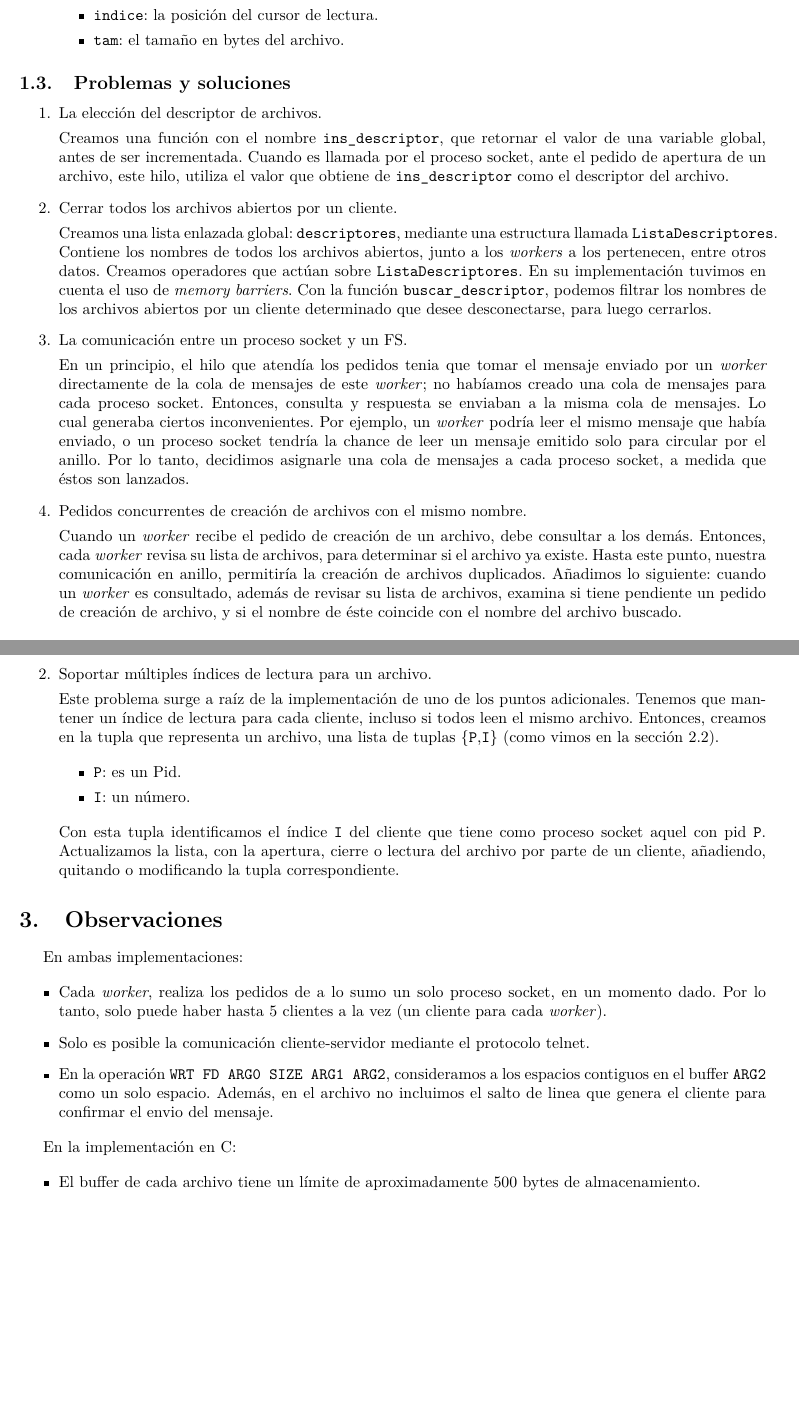
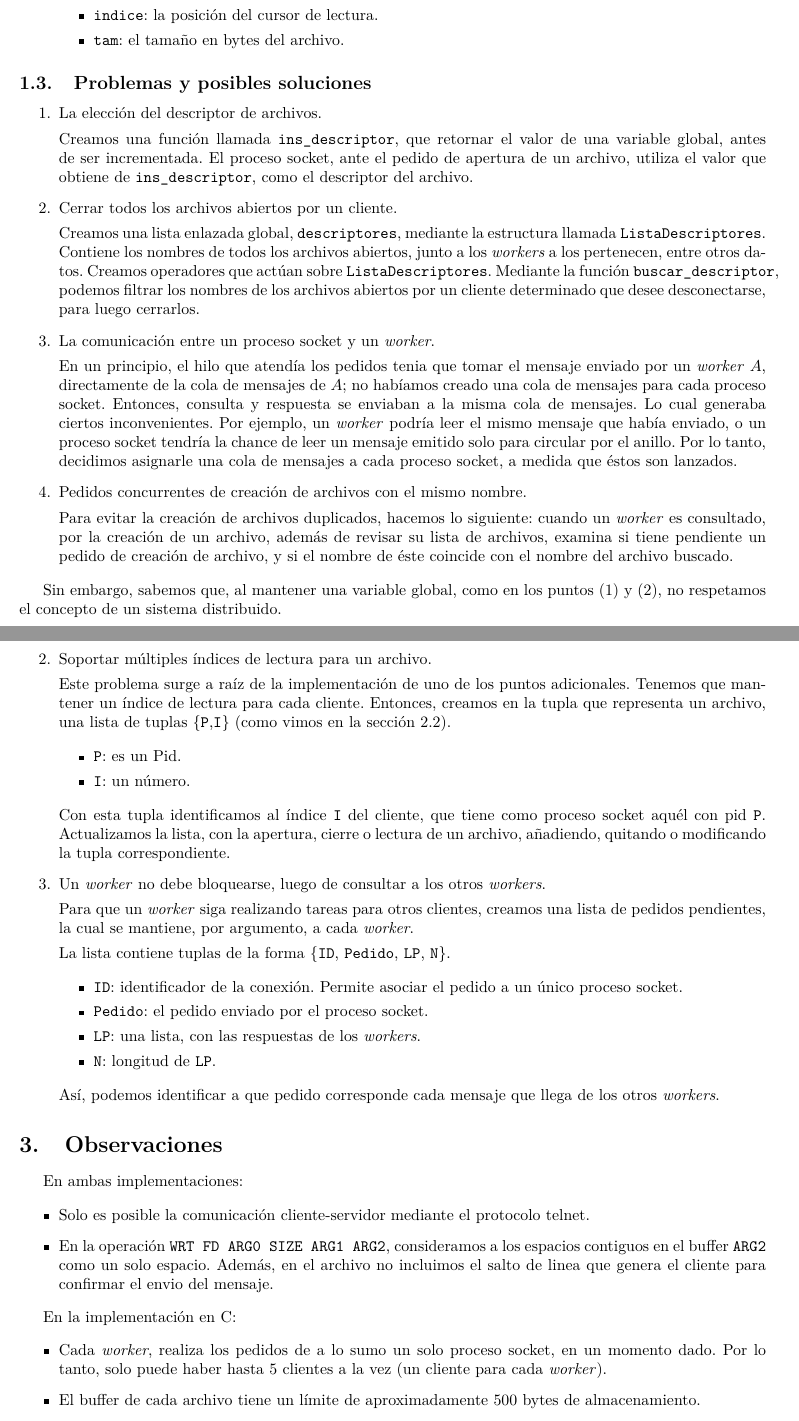
Before and after one commit to JoelCa/SO1, a LaTeX document (informe/informe.tex): two parts of pages 2 and 4 of 4, joined at a grey line, cut so that both start at the same text, the shorter picture padded with empty space. Compiled offline with pdfLaTeX.

Commit message:
informe cambiado

```diff
--- a/informe/informe.tex
+++ b/informe/informe.tex
@@ -96,24 +95,23 @@ Interpretamos a sus miembros de la siguiente manera:
 
 \end{enumerate}
 
-\subsection{Problemas y soluciones}
+\subsection{Problemas y posibles soluciones}
   \begin{enumerate}
     \item La elección del descriptor de archivos.
 
-    Creamos una función con el nombre \texttt{ins\_descriptor}, que retornar el valor de una variable global, antes de ser incrementada.
-    Cuando es llamada por el proceso socket, ante el pedido de apertura de un archivo, este hilo, utiliza el valor que obtiene de \texttt{ins\_descriptor} como el
-    descriptor del archivo.
+    Creamos una función llamada \texttt{ins\_descriptor}, que retornar el valor de una variable global, antes de ser incrementada.
+    El proceso socket, ante el pedido de apertura de un archivo, utiliza el valor que obtiene de \texttt{ins\_descriptor}, como el descriptor del archivo.
+
 
     \item Cerrar todos los archivos abiertos por un cliente.
 
-    Creamos una lista enlazada global: \texttt{descriptores}, mediante una estructura llamada \texttt{ListaDescriptores}. Contiene los nombres de todos los archivos abiertos, junto a los \textit{workers} a los pertenecen, entre otros datos.
+    Creamos una lista enlazada global, \texttt{descriptores}, mediante la estructura llamada \texttt{ListaDescriptores}. Contiene los nombres de todos los archivos abiertos, junto a los \textit{workers} a los pertenecen, entre otros datos.
     Creamos operadores que actúan sobre \texttt{ListaDescriptores}.
-    En su implementación tuvimos en cuenta el uso de \textit{memory barriers}.
-    Con la función \texttt{buscar\_descriptor}, podemos filtrar los nombres de los archivos abiertos por un cliente determinado que desee desconectarse, para luego cerrarlos.
+    Mediante la función \texttt{buscar\_descriptor}, podemos filtrar los nombres de los archivos abiertos por un cliente determinado que desee desconectarse, para luego cerrarlos.
 
-    \item La comunicación entre un proceso socket y un FS.
+    \item La comunicación entre un proceso socket y un \textit{worker}.
 
-    En un principio, el hilo que atendía los pedidos tenia que tomar el mensaje enviado por un \textit{worker} directamente de la cola de mensajes de este \textit{worker};
+    En un principio, el hilo que atendía los pedidos tenia que tomar el mensaje enviado por un \textit{worker} $A$, directamente de la cola de mensajes de $A$;
     no habíamos creado una cola de mensajes para cada proceso socket.
     Entonces, consulta y respuesta se enviaban a la misma cola de mensajes. Lo cual generaba ciertos inconvenientes. Por ejemplo,
     un \textit{worker} podría leer el mismo mensaje que había enviado, o un proceso socket tendría la chance de
@@ -122,10 +120,11 @@ Interpretamos a sus miembros de la siguiente manera:
 
     \item Pedidos concurrentes de creación de archivos con el mismo nombre.
 
-    Cuando un \textit{worker} recibe el pedido de creación de un archivo, debe consultar a los demás. Entonces, cada \textit{worker} revisa su lista de archivos, para
-    determinar si el archivo ya existe. Hasta este punto, nuestra comunicación en anillo, permitiría la creación de archivos duplicados.
-    Añadimos lo siguiente:
-    cuando un \textit{worker} es consultado, además de revisar su lista de archivos, examina si tiene pendiente un pedido de creación de archivo,
+    %Cuando un \textit{worker} recibe el pedido de creación de un archivo, debe consultar a los demás. Entonces, cada \textit{worker} revisa su lista de archivos, para
+    %determinar si el archivo ya existe. Hasta aca, nuestra comunicación en anillo, permitiría
+
+    Para evitar la creación de archivos duplicados, hacemos lo siguiente:
+    cuando un \textit{worker} es consultado, por la creación de un archivo, además de revisar su lista de archivos, examina si tiene pendiente un pedido de creación de archivo,
     y si el nombre de éste coincide con el nombre del archivo buscado.
     %Si no tenemos en cuenta este punto, nuestro sistema de anillos, permitiría la creación de archivos duplicados. Decimos prevenirlo advirtiendo a los clientes con un error,
 
@@ -147,6 +146,8 @@ Interpretamos a sus miembros de la siguiente manera:
 %     Luego, el proceso se interrumpía abortando.
 %     Creemos que en el ultimo paso, liberamos memoria reservada a otro puntero que no es \texttt{p2}. Asi que desistimos de realizar el paso (\textit{f}), y se solucionó.
   \end{enumerate}
+
+  Sin embargo, sabemos que, al mantener una variable global, como en los puntos (1) y (2), no respetamos el concepto de un sistema distribuido.
 
 
 \section{Implementación en Erlang}
@@ -227,8 +231,7 @@ En Erlang, realizamos los siguientes puntos adicionales.
 
   \item Soportar múltiples índices de lectura para un archivo.
 
-  Este problema surge a raíz de la implementación de uno de los puntos adicionales. Tenemos que mantener un índice de lectura para cada cliente,
-  incluso si todos leen el mismo archivo.
+  Este problema surge a raíz de la implementación de uno de los puntos adicionales. Tenemos que mantener un índice de lectura para cada cliente.
   Entonces, creamos en la tupla que representa un archivo, una lista de tuplas \{\texttt{P},\texttt{I}\} (como vimos en la sección 2.2).
 
   \begin{itemize}
@@ -236,8 +239,24 @@ En Erlang, realizamos los siguientes puntos adicionales.
     \item \texttt{I}: un número.
   \end{itemize}
 
-  Con esta tupla identificamos el índice \texttt{I} del cliente que tiene como proceso socket aquel con pid \texttt{P}.
-  Actualizamos la lista, con la apertura, cierre o lectura del archivo por parte de un cliente, añadiendo, quitando o modificando la tupla correspondiente.
+  Con esta tupla identificamos al índice \texttt{I} del cliente, que tiene como proceso socket aquél con pid \texttt{P}.
+  Actualizamos la lista, con la apertura, cierre o lectura de un archivo, añadiendo, quitando o modificando la tupla correspondiente.
+
+  \item Un \textit{worker} no debe bloquearse, luego de consultar a los otros \textit{workers}.
+
+  Para que un \textit{worker} siga realizando tareas para otros clientes, creamos una lista de pedidos pendientes,
+  la cual se mantiene, por argumento, a cada \textit{worker}.
+
+  La lista contiene tuplas de la forma \{\texttt{ID}, \texttt{Pedido}, \texttt{LP}, \texttt{N}\}.
+
+  \begin{itemize}
+    \item \texttt{ID}: identificador de la conexión. Permite asociar el pedido a un único proceso socket.
+    \item \texttt{Pedido}: el pedido enviado por el proceso socket.
+    \item \texttt{LP}: una lista, con las respuestas de los \textit{workers}.
+    \item \texttt{N}: longitud de \texttt{LP}.
+  \end{itemize}
+
+  Así, podemos identificar a que pedido corresponde cada mensaje que llega de los otros \textit{workers}.
 \end{enumerate}
 
 \section{Observaciones}
@@ -249,8 +268,6 @@ En ambas implementaciones:
 %   \item No se acepta la creación de archivos con nombres que incluyan espacios.
 %
 %   \item No son admisibles operaciones con caracteres cuya codificación en UTF-8 requiera más de un byte.
-  \item Cada \textit{worker}, realiza los pedidos de a lo sumo un solo proceso socket, en un momento dado. Por lo tanto, solo puede haber
-  hasta 5 clientes a la vez (un cliente para cada \textit{worker}).
 
   \item Solo es posible la comunicación cliente-servidor mediante el protocolo telnet.
 
@@ -262,6 +279,9 @@ En ambas implementaciones:
 En la implementación en C:
 
 \begin{itemize}
+  \item Cada \textit{worker}, realiza los pedidos de a lo sumo un solo proceso socket, en un momento dado. Por lo tanto, solo puede haber
+  hasta 5 clientes a la vez (un cliente para cada \textit{worker}).
+
   \item El buffer de cada archivo tiene un límite de aproximadamente 500 bytes de almacenamiento.
 
   %Solo es posible enviar un pedido de escritura (mediante el op. \texttt{WRT}), donde el buffer \texttt{ARG2} tenga un tamaño de lo sumo 492 caracteres.
```
Also changed, not shown: informe/informe.tex (34 more changed lines), 1 other file.
